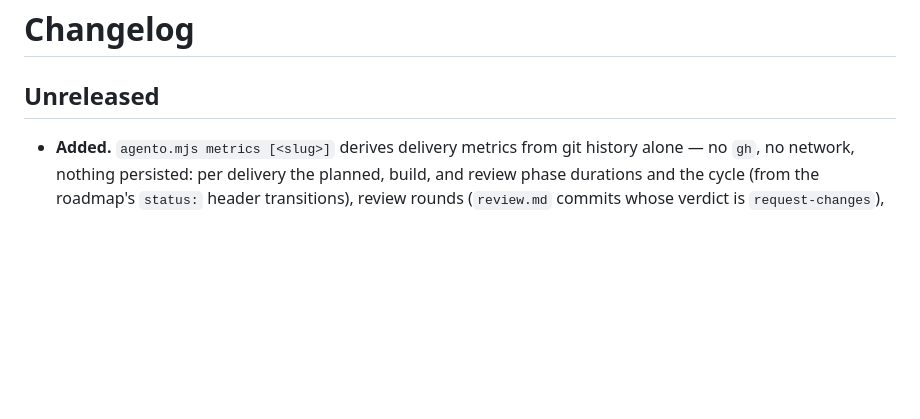
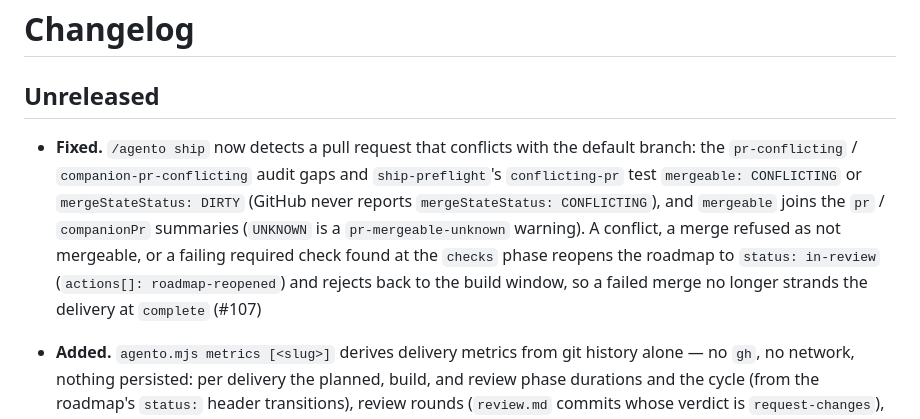
Before and after one commit to david-perry-software/agento, a Markdown page: CHANGELOG.md, the part around the change. GitHub-like rendering; blank space fills up the shorter version.

```diff
--- a/CHANGELOG.md
+++ b/CHANGELOG.md
@@ -1,6 +1,16 @@
 # Changelog
 
 ## Unreleased
+
+- **Fixed.** `/agento ship` now detects a pull request that conflicts with the
+  default branch: the `pr-conflicting` / `companion-pr-conflicting` audit gaps and
+  `ship-preflight`'s `conflicting-pr` test `mergeable: CONFLICTING` or
+  `mergeStateStatus: DIRTY` (GitHub never reports `mergeStateStatus: CONFLICTING`),
+  and `mergeable` joins the `pr` / `companionPr` summaries (`UNKNOWN` is a
+  `pr-mergeable-unknown` warning). A conflict, a merge refused as not mergeable, or a
+  failing required check found at the `checks` phase reopens the roadmap to
+  `status: in-review` (`actions[]: roadmap-reopened`) and rejects back to the build
+  window, so a failed merge no longer strands the delivery at `complete` (#107)
 
 - **Added.** `agento.mjs metrics [<slug>]` derives delivery metrics from git history
   alone — no `gh`, no network, nothing persisted: per delivery the planned, build,
```
Also changed, not shown: .github/instructions/delivery-policy.instructions.md (+1 -1 lines), docs/commands.md (+21 -4 lines).
